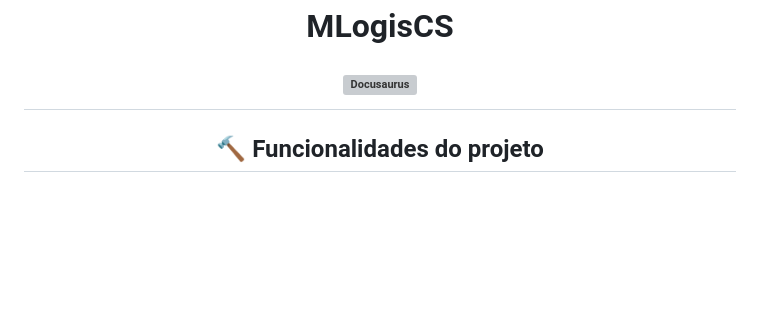
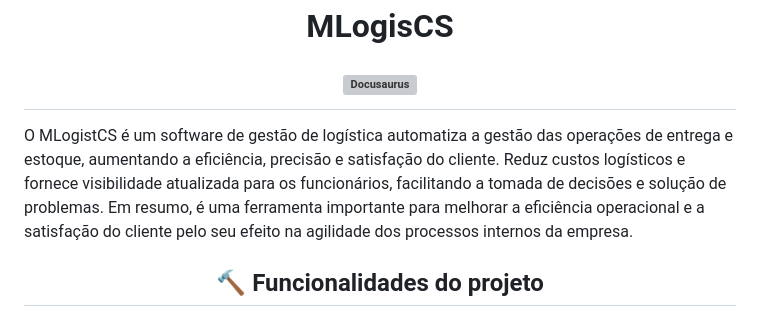
Before and after one commit to MatheusLCSantos7/MLogisCS, a Markdown page: README.md, the part around the change. Rendered like a GitHub page; blank space fills up the shorter version; grey boxes are pictures that could not be loaded.

```diff
--- a/README.md
+++ b/README.md
@@ -11,7 +11,7 @@
   <p align="center">MLogisCS</p>
   <a href="https://docusaurus.io"><img src="https://docusaurus.io/img/slash-introducing.svg" alt="Docusaurus"></a>
 </h1>
-
+O MLogistCS é um software de gestão de logística automatiza a gestão das operações de entrega e estoque, aumentando a eficiência, precisão e satisfação do cliente. Reduz custos logísticos e fornece visibilidade atualizada para os funcionários, facilitando a tomada de decisões e solução de problemas. Em resumo, é uma ferramenta importante para melhorar a eficiência operacional e a satisfação do cliente pelo seu efeito na agilidade dos processos internos da empresa.
 <h2 align="center">🔨 Funcionalidades do projeto</h2>
 O projeto de console MLogisCS é um sistema voltado para área de logística, dentre suas funcionalidades estão :
 
```
